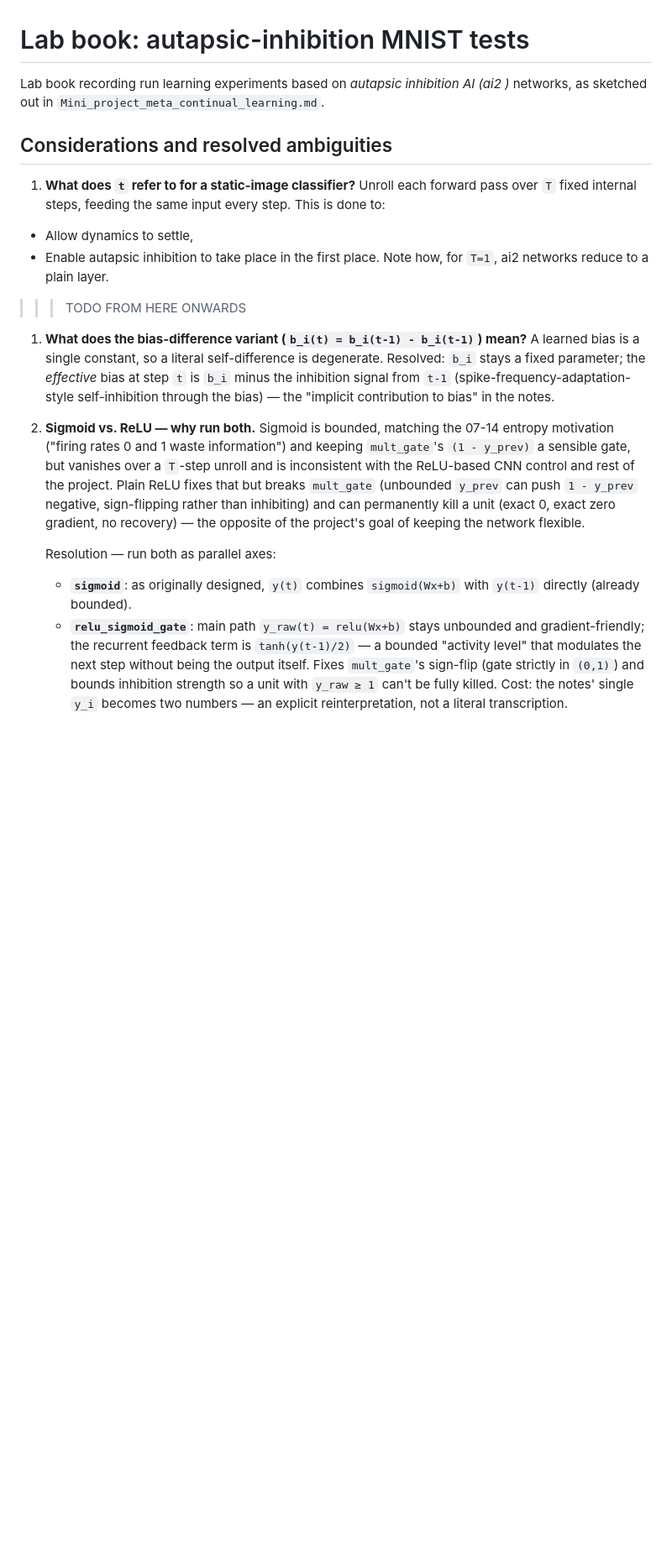
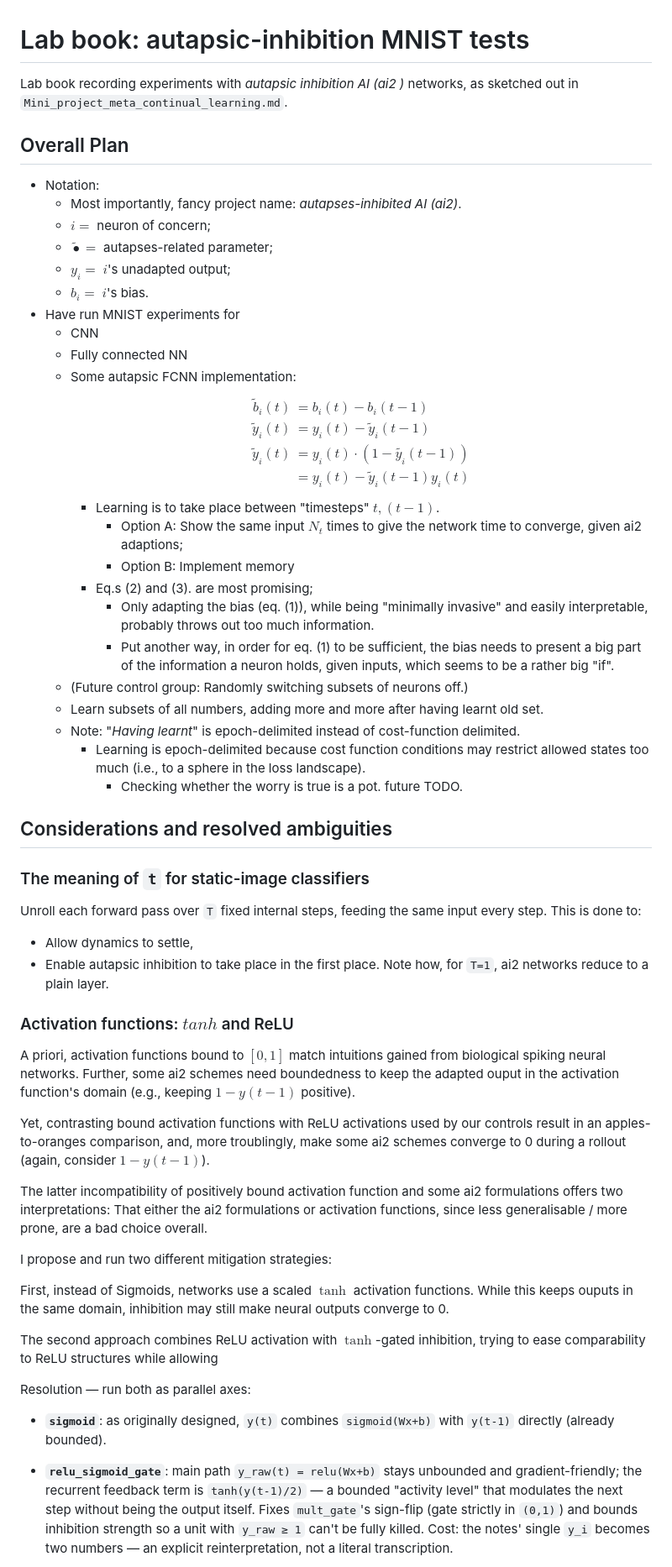
Before and after one commit to J3nF/robgoal, a Markdown page: lab-book.md, the part around one of its changes. Shown at 84% size. Rendered like a GitHub page; blank space fills up the shorter version.

Commit message:
Update doc (sync)

```diff
--- a/lab-book.md
+++ b/lab-book.md
@@ -1,38 +1,76 @@
 # Lab book: autapsic-inhibition MNIST tests
 
-Lab book recording run learning experiments based on *autapsic inhibition AI (ai2 )* networks, as sketched out in `Mini_project_meta_continual_learning.md`.
+Lab book recording experiments with *autapsic inhibition AI (ai2 )* networks, as sketched out in `Mini_project_meta_continual_learning.md`.
+
+## Overall Plan
+
+- Notation:
+  - Most importantly, fancy project name: *autapses-inhibited AI (ai2)*.
+  - $i =$ neuron of concern;
+  - $\tilde\bullet =$ autapses-related parameter;
+  - $y_i =$ $i$'s unadapted output;
+  - $b_i =$ $i$'s bias.
+- Have run MNIST experiments for
+  - CNN
+  - Fully connected NN
+  - Some autapsic FCNN implementation:
+      $$\begin{align}
+        \tilde b_i(t)
+          &= b_i(t) - b_i(t-1)
+        \\
+        \tilde y_i(t)
+          &= y_i(t) - \tilde y_i(t-1)
+        \\
+        \tilde y_i(t)
+          &= y_i(t)\cdot\left(
+              1 - \tilde{y_i}(t-1)
+            \right) \nonumber\\
+          &= y_i(t) - \tilde y_i(t-1)y_i(t)
+      \end{align}$$
+    - Learning is to take place between "timesteps" $t, (t-1)$.
+      - Option A: Show the same input $N_t$ times to give the network time to converge, given ai2 adaptions;
+      - Option B: Implement memory
+    - Eq.s (2) and (3). are most promising;
+      - Only adapting the bias (eq. (1)), while being "minimally invasive" and easily interpretable, probably throws out too much information.
+      - Put another way, in order for eq. (1) to be sufficient, the bias needs to present a big part of the information a neuron holds, given inputs, which seems to be a rather big "if".
+  - (Future control group: Randomly switching subsets of neurons off.)
+  - Learn subsets of all numbers, adding more and more after having learnt old set.
+  - Note: "*Having learnt*" is epoch-delimited instead of cost-function delimited.
+    - Learning is epoch-delimited because cost function conditions may restrict allowed states too much (i.e., to a sphere in the loss landscape).
+      - Checking whether the worry is true is a pot. future TODO.
 
 ## Considerations and resolved ambiguities
 
-1. **What does `t` refer to for a static-image classifier?**
-  Unroll each forward pass over `T` fixed internal steps, feeding the same input every step.
-  This is done to:
-  - Allow dynamics to settle,
-  - Enable autapsic inhibition to take place in the first place.
-  Note how, for `T=1`, ai2 networks reduce to a plain layer.
+### The meaning of `t` for static-image classifiers
 
->>> TODO FROM HERE ONWARDS
+Unroll each forward pass over `T` fixed internal steps, feeding the same input every step.
+This is done to:
 
-1. **What does the bias-difference variant (`b_i(t) = b_i(t-1) - b_i(t-1)`) mean?**
-   A learned bias is a single constant, so a literal self-difference is degenerate.
-   Resolved: `b_i` stays a fixed parameter; the *effective* bias at step `t` is
-   `b_i` minus the inhibition signal from `t-1` (spike-frequency-adaptation-style
-   self-inhibition through the bias) — the "implicit contribution to bias" in the
-   notes.
+- Allow dynamics to settle,
+- Enable autapsic inhibition to take place in the first place.
+Note how, for `T=1`, ai2 networks reduce to a plain layer.
 
-1. **Sigmoid vs. ReLU — why run both.** Sigmoid is bounded, matching the 07-14
-   entropy motivation ("firing rates 0 and 1 waste information") and keeping
-   `mult_gate`'s `(1 - y_prev)` a sensible gate, but vanishes over a `T`-step unroll
-   and is inconsistent with the ReLU-based CNN control and rest of the project.
-   Plain ReLU fixes that but breaks `mult_gate` (unbounded `y_prev` can push
-   `1 - y_prev` negative, sign-flipping rather than inhibiting) and can permanently
-   kill a unit (exact 0, exact zero gradient, no recovery) — the opposite of the
-   project's goal of keeping the network flexible.
+### Activation functions: $tanh$ and ReLU
+
+A priori, activation functions bound to $[0,1]$ match intuitions gained from biological spiking neural networks.
+Further, some ai2 schemes need boundedness to keep the adapted ouput in the activation function's domain (e.g., keeping $1-y(t-1)$ positive).
+
+Yet, contrasting bound activation functions with ReLU activations used by our controls result in an apples-to-oranges comparison, and, more troublingly, make some ai2 schemes converge to 0 during a rollout (again, consider $1-y(t-1)$).
+
+The latter incompatibility of positively bound activation function and some ai2 formulations offers two interpretations: That either the ai2 formulations or activation functions, since less generalisable / more prone, are a bad choice overall.
+
+I propose and run two different mitigation strategies:
+
+First, instead of Sigmoids, networks use a scaled $\tanh$ activation functions.
+While this keeps ouputs in the same domain, inhibition may still make neural outputs converge to 0.
+
+The second approach combines ReLU activation with $\tanh$-gated inhibition, trying to ease comparability to ReLU structures while allowing
 
    Resolution — run both as parallel axes:
-   - **`sigmoid`**: as originally designed, `y(t)` combines `sigmoid(Wx+b)` with
+
+- **`sigmoid`**: as originally designed, `y(t)` combines `sigmoid(Wx+b)` with
      `y(t-1)` directly (already bounded).
-   - **`relu_sigmoid_gate`**: main path `y_raw(t) = relu(Wx+b)` stays unbounded and
+- **`relu_sigmoid_gate`**: main path `y_raw(t) = relu(Wx+b)` stays unbounded and
      gradient-friendly; the recurrent feedback term is `tanh(y(t-1)/2)` — a
      bounded "activity level" that modulates the next step without being the
      output itself. Fixes `mult_gate`'s sign-flip (gate strictly in `(0,1)`) and
```
Also changed, not shown: other parts of lab-book.md (+4 -1 lines), Mini_project_meta_continual_learning.md (+5 -0 lines).
